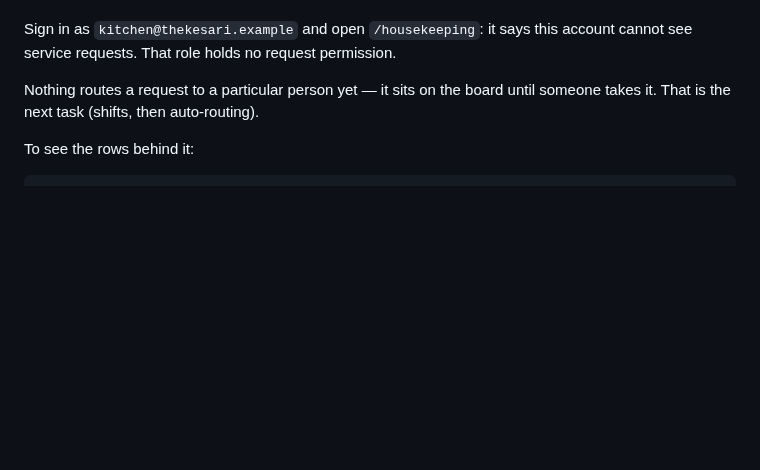
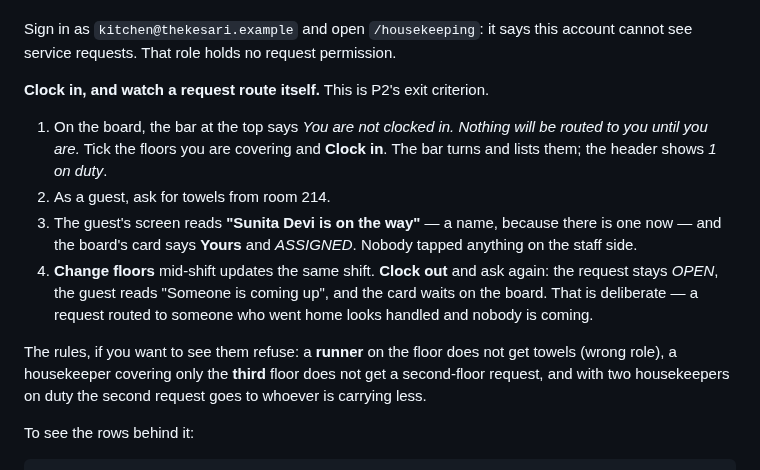
Before and after one commit to prats8m2/innstant, a Markdown page: docs/UI-WALKTHROUGH.md, the part around the change. Rendered like a GitHub page; blank space fills up the shorter version.

```diff
--- a/docs/UI-WALKTHROUGH.md
+++ b/docs/UI-WALKTHROUGH.md
@@ -225,8 +225,24 @@ Open it on a narrow window BEFORE asking for anything, and leave it open.
 Sign in as `kitchen@thekesari.example` and open `/housekeeping`: it says this
 account cannot see service requests. That role holds no request permission.
 
-Nothing routes a request to a particular person yet — it sits on the board until
-someone takes it. That is the next task (shifts, then auto-routing).
+**Clock in, and watch a request route itself.** This is P2's exit criterion.
+
+1. On the board, the bar at the top says *You are not clocked in. Nothing will be
+   routed to you until you are.* Tick the floors you are covering and **Clock
+   in**. The bar turns and lists them; the header shows *1 on duty*.
+2. As a guest, ask for towels from room 214.
+3. The guest's screen reads **"Sunita Devi is on the way"** — a name, because
+   there is one now — and the board's card says **Yours** and *ASSIGNED*. Nobody
+   tapped anything on the staff side.
+4. **Change floors** mid-shift updates the same shift. **Clock out** and ask
+   again: the request stays *OPEN*, the guest reads "Someone is coming up", and
+   the card waits on the board. That is deliberate — a request routed to someone
+   who went home looks handled and nobody is coming.
+
+The rules, if you want to see them refuse: a **runner** on the floor does not get
+towels (wrong role), a housekeeper covering only the **third** floor does not get
+a second-floor request, and with two housekeepers on duty the second request goes
+to whoever is carrying less.
 
 To see the rows behind it:
 
```
Also changed, not shown: docs/PROJECT-PLAN.md (+9 -2 lines), docs/STATUS.md (+20 -15 lines).
